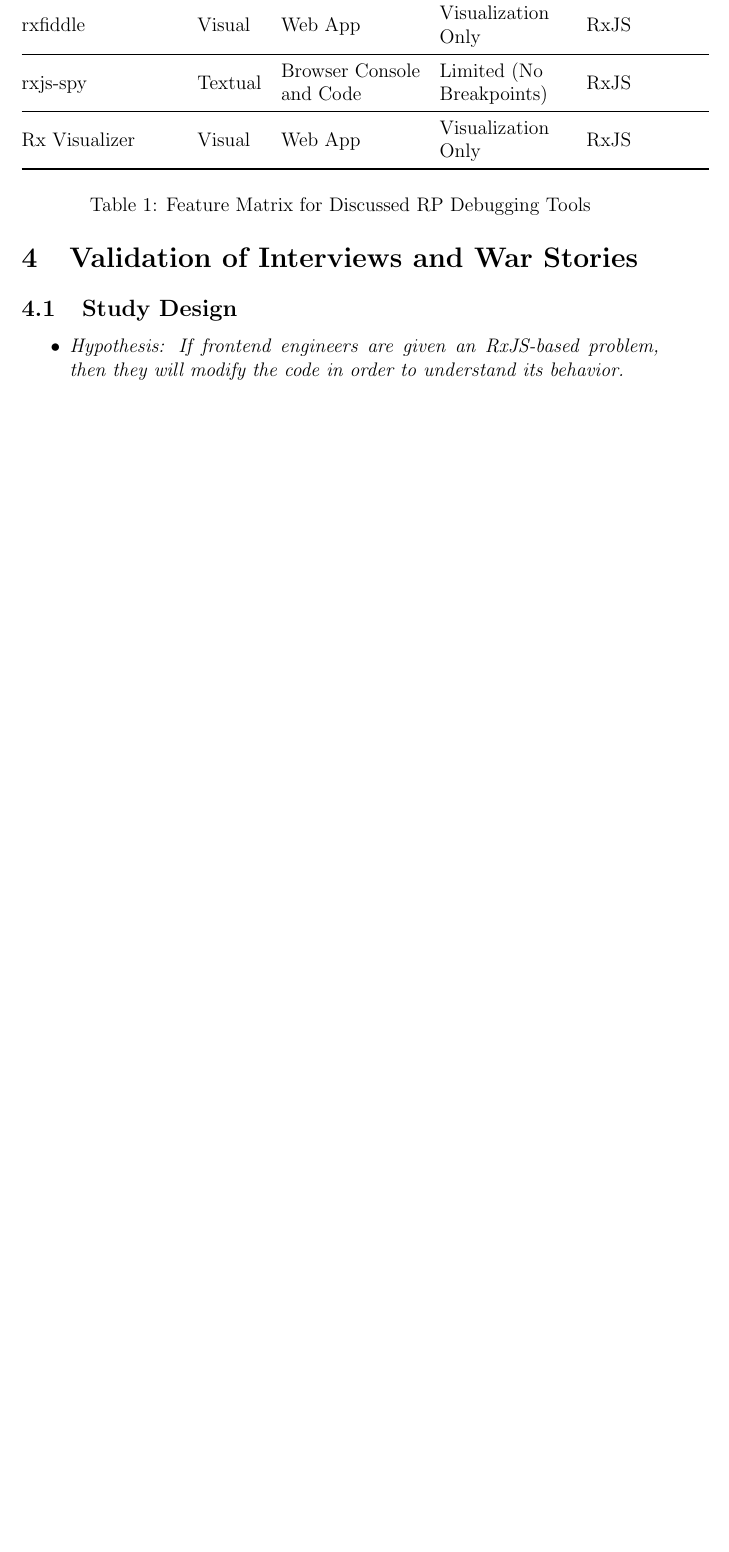
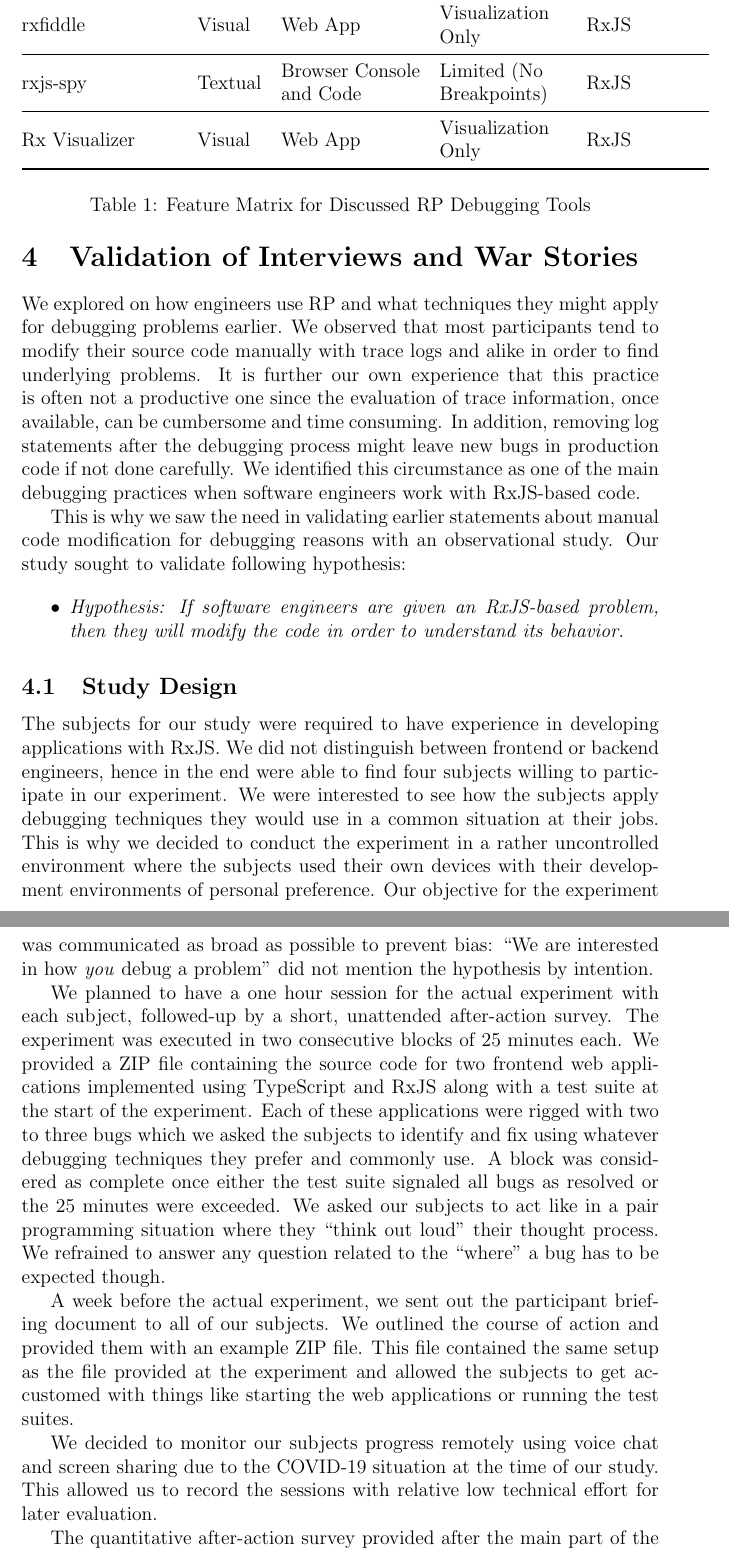
Before and after one commit to swissmanu/mse-paper-debugging-of-rxjs-based-applications, a LaTeX document (paper.tex): part of page 14 of 17 before the commit and two parts of pages 14 and 15 of 18 after it, the two joined at a grey line, cut so that both start at the same text, the shorter picture padded with empty space. Compiled offline with pdfLaTeX.

Commit message:
Study Desgin

```diff
--- a/paper.tex
+++ b/paper.tex
@@ -265,11 +265,29 @@ Specialized utilities are aware of RP runtime environments and help software eng
 \section{Validation of Interviews and War Stories}
 \label{sec:study}
 
+We explored on how engineers use RP and what techniques they might apply for debugging problems earlier. We observed that most participants tend to modify their source code manually with trace logs and alike in order to find underlying problems. It is further our own experience that this practice is often not a productive one since the evaluation of trace information, once available, can be cumbersome and time consuming. In addition, removing log statements after the debugging process might leave new bugs in production code if not done carefully. We identified this circumstance as one of the main debugging practices when software engineers work with RxJS-based code.
+
+This is why we saw the need in validating earlier statements about manual code modification for debugging reasons with an observational study. Our study sought to validate following hypothesis:
+
+\begin{itemize}
+	\item \emph{Hypothesis: If software engineers are given an RxJS-based problem, then they will modify the code in order to understand its behavior.}
+\end{itemize}
+
 \subsection{Study Design}
 
-\begin{itemize}
-	\item \emph{Hypothesis: If frontend engineers are given an RxJS-based problem, then they will modify the code in order to understand its behavior.}
-\end{itemize}
+The subjects for our study were required to have experience in developing applications with RxJS. We did not distinguish between frontend or backend engineers, hence in the end were able to find four subjects willing to participate in our experiment. We were interested to see how the subjects apply debugging techniques they would use in a common situation at their jobs. This is why we decided to conduct the experiment in a rather uncontrolled environment where the subjects used their own devices with their development environments of personal preference. Our objective for the experiment was communicated as broad as possible to prevent bias: ``We are interested in how \emph{you} debug a problem'' did not mention the hypothesis by intention.
+
+We planned to have a one hour session for the actual experiment with each subject, followed-up by a short, unattended after-action survey. The experiment was executed in two consecutive blocks of 25 minutes each. We provided a ZIP file containing the source code for two frontend web applications implemented using TypeScript and RxJS along with a test suite at the start of the experiment. Each of these applications were rigged with two to three bugs which we asked the subjects to identify and fix using whatever debugging techniques they prefer and commonly use. A block was considered as complete once either the test suite signaled all bugs as resolved or the 25 minutes were exceeded. We asked our subjects to act like in a pair programming situation where they ``think out loud'' their thought process. We refrained to answer any question related to the ``where'' a bug has to be expected though.
+
+A week before the actual experiment, we sent out the participant briefing document to all of our subjects. We outlined the course of action and provided them with an example ZIP file. This file contained the same setup as the file provided at the experiment and allowed the subjects to get accustomed with things like starting the web applications or running the test suites.
+
+We decided to monitor our subjects progress remotely using voice chat and screen sharing due to the COVID-19 situation at the time of our study. This allowed us to record the sessions with relative low technical effort for later evaluation.
+
+The quantitative after-action survey provided after the main part of the study was provided within 24 hours after a subjects participation. We asked the subjects about (i) the number of years they have experience with RxJS, (ii) if they currently use RxJS on or off their jobs, (iii) in which field (like frontend, backend or others) they use RxJS and finally (iv) which tools and techniques they use to debug RxJS-based code.
+
+\subsection{Study Results}
+
+
 
 
 \section{Future Work}
```
Also changed, not shown: README.md, paper.tex (2 more changed lines).
